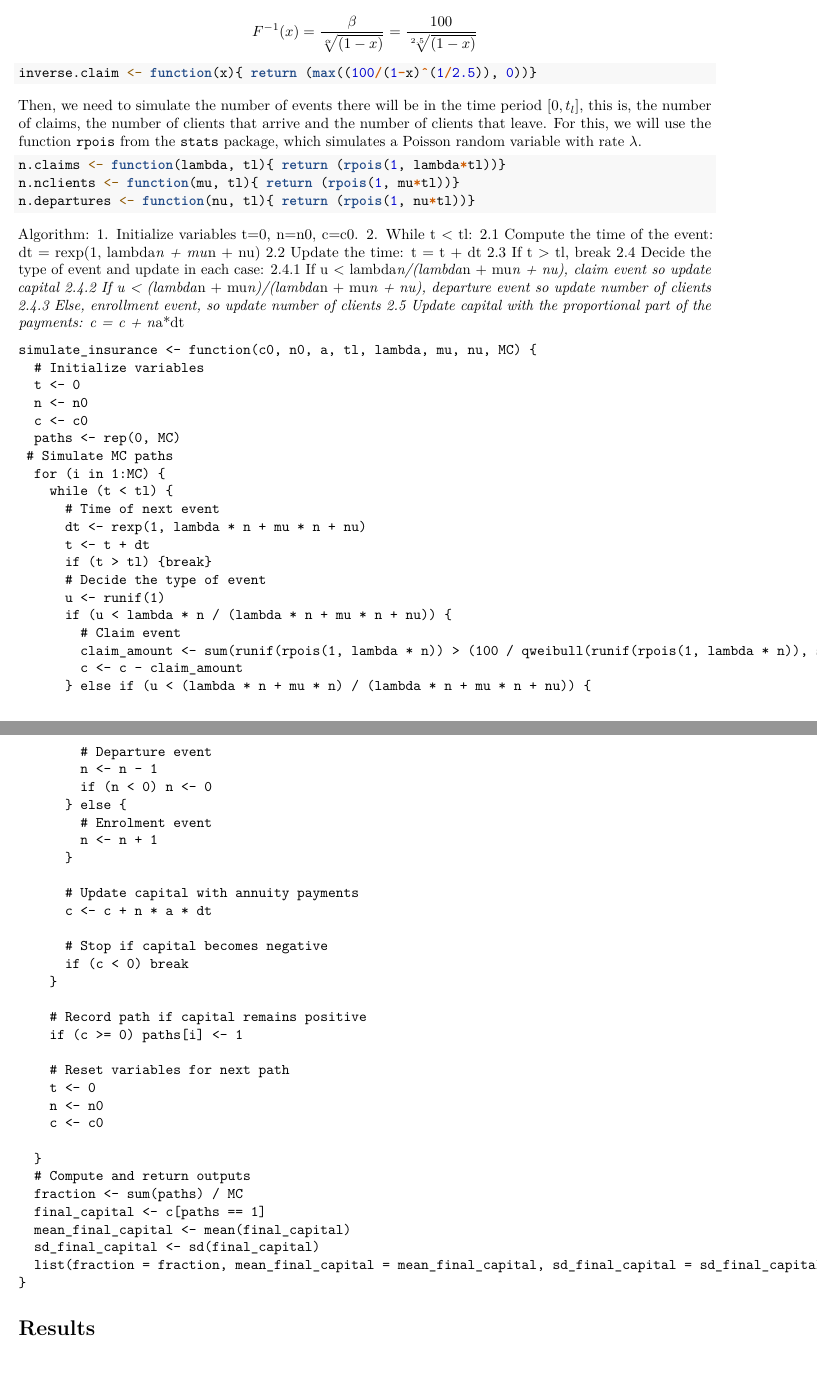
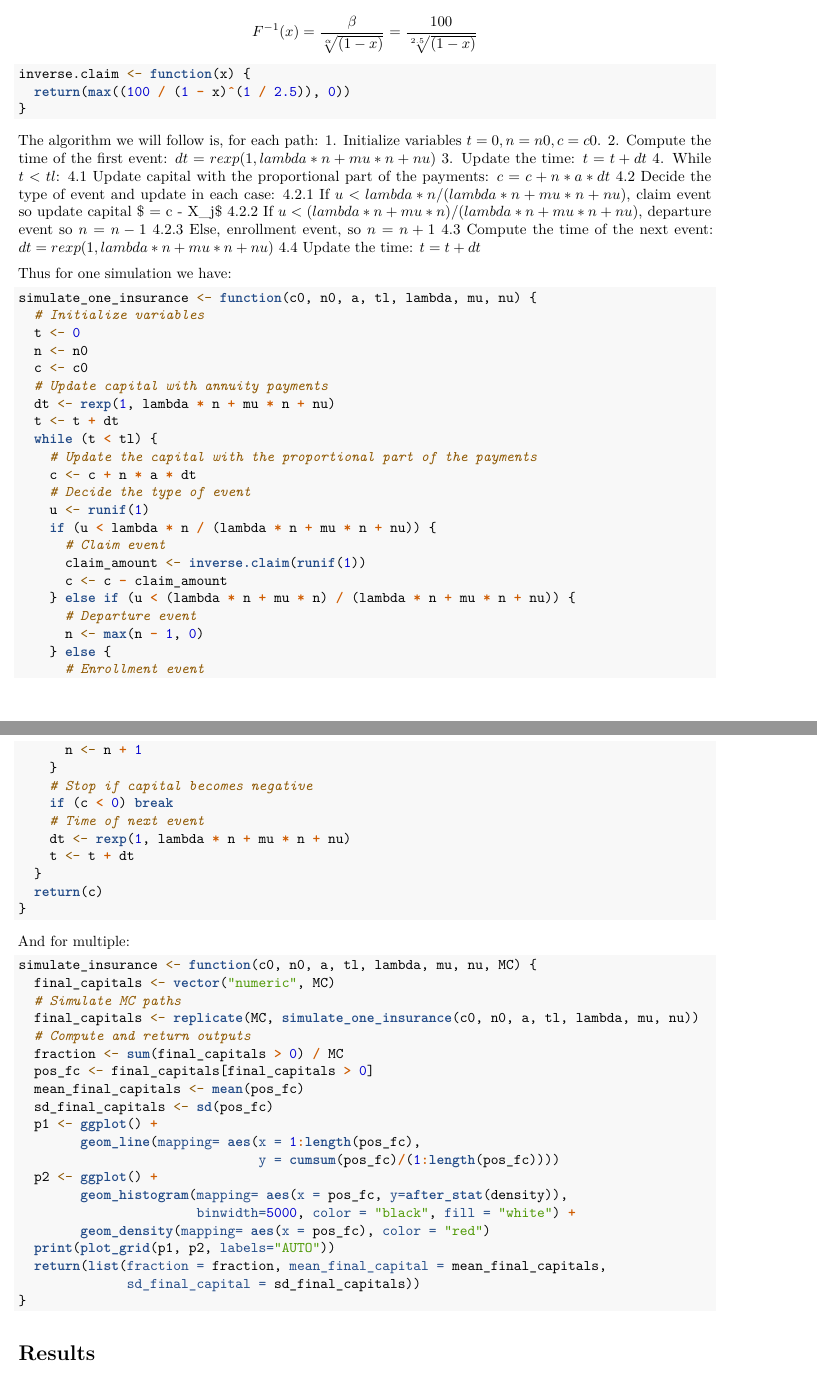
Before and after one commit to nachogomezf/sim-project, an R Markdown document (template_sim_project.Rmd): two parts of pages 2 and 3 of 3 before the commit and two parts of pages 2 and 3 of 4 after it, joined at a grey line, cut so that both start at the same text. Rendered offline with R 4.5, knitr and Pandoc, then LaTeX, with nearby package versions.

Commit message:
added graphics

````diff
--- a/template_sim_project.Rmd
+++ b/template_sim_project.Rmd
@@ -55,81 +54,82 @@ First, to simulate the amount of the claims we will define a function with the i
 $$F^{-1}(x) = \frac{\beta}{\sqrt[\alpha]{(1-x)}} = \frac{100}{\sqrt[2.5]{(1-x)}}$$
 
 ```{r inverseclaim, echo=TRUE, message=FALSE, warning=FALSE}
-inverse.claim <- function(x){ return (max((100/(1-x)^(1/2.5)), 0))}
+inverse.claim <- function(x) {
+  return(max((100 / (1 - x)^(1 / 2.5)), 0))
+}
 ```
 
-Then, we need to simulate the number of events there will be in the time period $[0, t_l]$, this is, the number of claims, the number of clients that arrive and the number of clients that leave. For this, we will use the function `rpois` from the `stats` package, which simulates a Poisson random variable with rate $\lambda$.
+The algorithm we will follow is, for each path:
+1. Initialize variables $t=0, n=n0, c=c0$.
+2. Compute the time of the first event: $dt = rexp(1, lambda*n + mu*n + nu)$
+3. Update the time: $t = t + dt$
+4. While $t < tl$:
+  4.1 Update capital with the proportional part of the payments: $c = c + n*a*dt$
+  4.2 Decide the type of event and update in each case:
+    4.2.1 If $u < lambda*n/(lambda*n + mu*n + nu)$, claim event so update capital $ = c - X_j$
+    4.2.2 If $u < (lambda*n + mu*n)/(lambda*n + mu*n + nu)$, departure event so $n=n-1$
+    4.2.3 Else, enrollment event, so $n=n+1$
+  4.3 Compute the time of the next event: $dt = rexp(1, lambda*n + mu*n + nu)$
+  4.4 Update the time: $t = t + dt$
 
-```{r n_events, echo=TRUE, message=FALSE, warning=FALSE}
-n.claims <- function(lambda, tl){ return (rpois(1, lambda*tl))}
-n.nclients <- function(mu, tl){ return (rpois(1, mu*tl))}
-n.departures <- function(nu, tl){ return (rpois(1, nu*tl))}
-```
+Thus for one simulation we have:
 
-
-Algorithm:
-1. Initialize variables t=0, n=n0, c=c0.
-2. While t < tl:
-  2.1 Compute the time of the event: dt = rexp(1, lambda*n + mu*n + nu)
-  2.2 Update the time: t = t + dt
-  2.3 If t > tl, break
-  2.4 Decide the type of event and update in each case:
-    2.4.1 If u < lambda*n/(lambda*n + mu*n + nu), claim event so update capital
-    2.4.2 If u < (lambda*n + mu*n)/(lambda*n + mu*n + nu), departure event so update number of clients
-    2.4.3 Else, enrollment event, so update number of clients
-  2.5 Update capital with the proportional part of the payments: c = c + n*a*dt
-
-```
-simulate_insurance <- function(c0, n0, a, tl, lambda, mu, nu, MC) {
+```{r simfunction}
+simulate_one_insurance <- function(c0, n0, a, tl, lambda, mu, nu) {
   # Initialize variables
   t <- 0
   n <- n0
   c <- c0
-  paths <- rep(0, MC)
- # Simulate MC paths
-  for (i in 1:MC) {
-    while (t < tl) {
-      # Time of next event
-      dt <- rexp(1, lambda * n + mu * n + nu)
-      t <- t + dt
-      if (t > tl) {break}
-      # Decide the type of event
-      u <- runif(1)
-      if (u < lambda * n / (lambda * n + mu * n + nu)) {
-        # Claim event
-        claim_amount <- sum(runif(rpois(1, lambda * n)) > (100 / qweibull(runif(rpois(1, lambda * n)), shape = 2.5, scale = 100)))
-        c <- c - claim_amount
-      } else if (u < (lambda * n + mu * n) / (lambda * n + mu * n + nu)) {
-        # Departure event
-        n <- n - 1
-        if (n < 0) n <- 0
-      } else {
-        # Enrolment event
-        n <- n + 1
-      }
+  # Update capital with annuity payments
+  dt <- rexp(1, lambda * n + mu * n + nu)
+  t <- t + dt
+  while (t < tl) {
+    # Update the capital with the proportional part of the payments
+    c <- c + n * a * dt
+    # Decide the type of event
+    u <- runif(1)
+    if (u < lambda * n / (lambda * n + mu * n + nu)) {
+      # Claim event
+      claim_amount <- inverse.claim(runif(1))
+      c <- c - claim_amount
+    } else if (u < (lambda * n + mu * n) / (lambda * n + mu * n + nu)) {
+      # Departure event
+      n <- max(n - 1, 0)
+    } else {
+      # Enrollment event
+      n <- n + 1
+    }
+    # Stop if capital becomes negative
+    if (c < 0) break
+    # Time of next event
+    dt <- rexp(1, lambda * n + mu * n + nu)
+    t <- t + dt
+  }
+  return(c)
+}
+```
 
-      # Update capital with annuity payments
-      c <- c + n * a * dt
-
-      # Stop if capital becomes negative
-      if (c < 0) break
-    }
-
-    # Record path if capital remains positive
-    if (c >= 0) paths[i] <- 1
-
-    # Reset variables for next path
-    t <- 0
-    n <- n0
-    c <- c0
-
-  }
+And for multiple:
+```{r siminsurance}
+simulate_insurance <- function(c0, n0, a, tl, lambda, mu, nu, MC) {
+  final_capitals <- vector("numeric", MC)
+  # Simulate MC paths
+  final_capitals <- replicate(MC, simulate_one_insurance(c0, n0, a, tl, lambda, mu, nu))
   # Compute and return outputs
-  fraction <- sum(paths) / MC
-  final_capital <- c[paths == 1]
-  mean_final_capital <- mean(final_capital)
-  sd_final_capital <- sd(final_capital)
-  list(fraction = fraction, mean_final_capital = mean_final_capital, sd_final_capital = sd_final_capital)
+  fraction <- sum(final_capitals > 0) / MC
+  pos_fc <- final_capitals[final_capitals > 0]
+  mean_final_capitals <- mean(pos_fc)
+  sd_final_capitals <- sd(pos_fc)
+  p1 <- ggplot() +
+        geom_line(mapping= aes(x = 1:length(pos_fc),
+                               y = cumsum(pos_fc)/(1:length(pos_fc))))
+  p2 <- ggplot() +
+        geom_histogram(mapping= aes(x = pos_fc, y=after_stat(density)),
+                       binwidth=5000, color = "black", fill = "white") +
+        geom_density(mapping= aes(x = pos_fc), color = "red")
+  print(plot_grid(p1, p2, labels="AUTO"))
+  return(list(fraction = fraction, mean_final_capital = mean_final_capitals,
+              sd_final_capital = sd_final_capitals))
 }
 ```
 
````
Also changed, not shown: template_sim_project.pdf, template_sim_project.Rmd (12 more changed lines), 4 other files.
